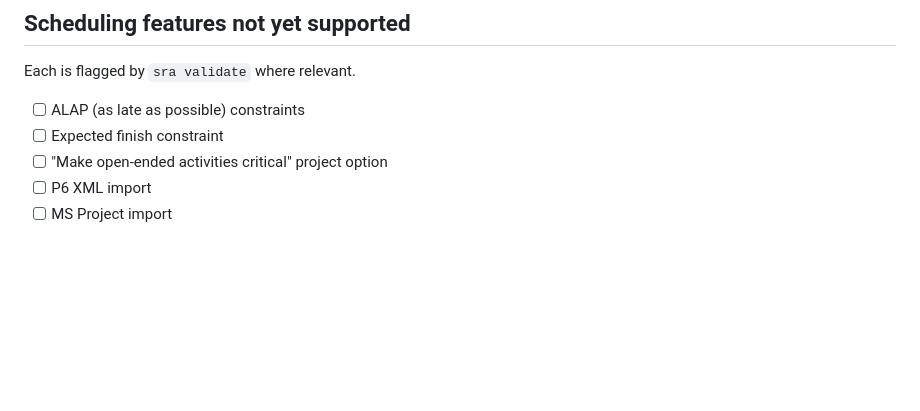
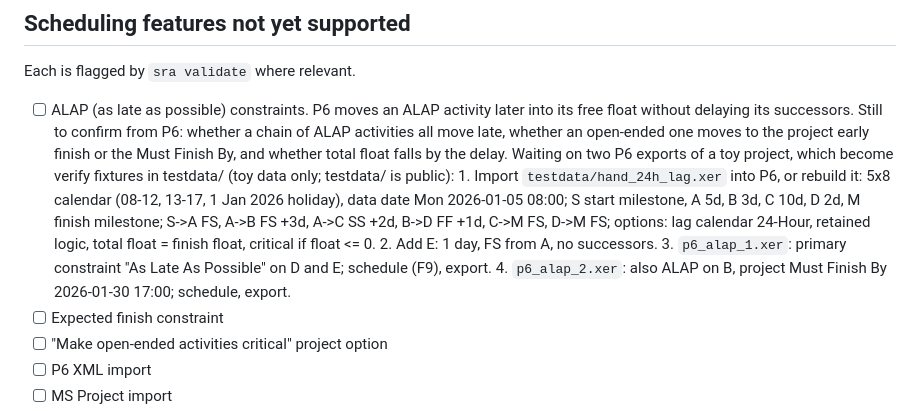
Before and after one commit to srinivashpatro/schedule-risk, a Markdown page: ROADMAP.md, the part around the change. Drawn GitHub-style; blank space fills up the shorter version.

Commit message:
Roadmap: P6 export steps for the ALAP fixtures
Co-Authored-By: Claude Opus 5.5 <noreply@anthropic.com>
Claude-Session: https://claude.ai/code/session_01E9MFCQkU8k8wHbJ8FF96YD

```diff
--- a/ROADMAP.md
+++ b/ROADMAP.md
@@ -45,7 +45,19 @@ These come first because "the CPM engine must match P6" is a non-negotiable.
 
 Each is flagged by `sra validate` where relevant.
 
-- [ ] ALAP (as late as possible) constraints
+- [ ] ALAP (as late as possible) constraints. P6 moves an ALAP activity later into its free float
+      without delaying its successors. Still to confirm from P6: whether a chain of ALAP activities
+      all move late, whether an open-ended one moves to the project early finish or the Must Finish
+      By, and whether total float falls by the delay. Waiting on two P6 exports of a toy project,
+      which become verify fixtures in testdata/ (toy data only; testdata/ is public):
+      1. Import `testdata/hand_24h_lag.xer` into P6, or rebuild it: 5x8 calendar (08-12, 13-17,
+         1 Jan 2026 holiday), data date Mon 2026-01-05 08:00; S start milestone, A 5d, B 3d, C 10d,
+         D 2d, M finish milestone; S->A FS, A->B FS +3d, A->C SS +2d, B->D FF +1d, C->M FS, D->M FS;
+         options: lag calendar 24-Hour, retained logic, total float = finish float, critical if
+         float <= 0.
+      2. Add E: 1 day, FS from A, no successors.
+      3. `p6_alap_1.xer`: primary constraint "As Late As Possible" on D and E; schedule (F9), export.
+      4. `p6_alap_2.xer`: also ALAP on B, project Must Finish By 2026-01-30 17:00; schedule, export.
 - [ ] Expected finish constraint
 - [ ] "Make open-ended activities critical" project option
 - [ ] P6 XML import
```
